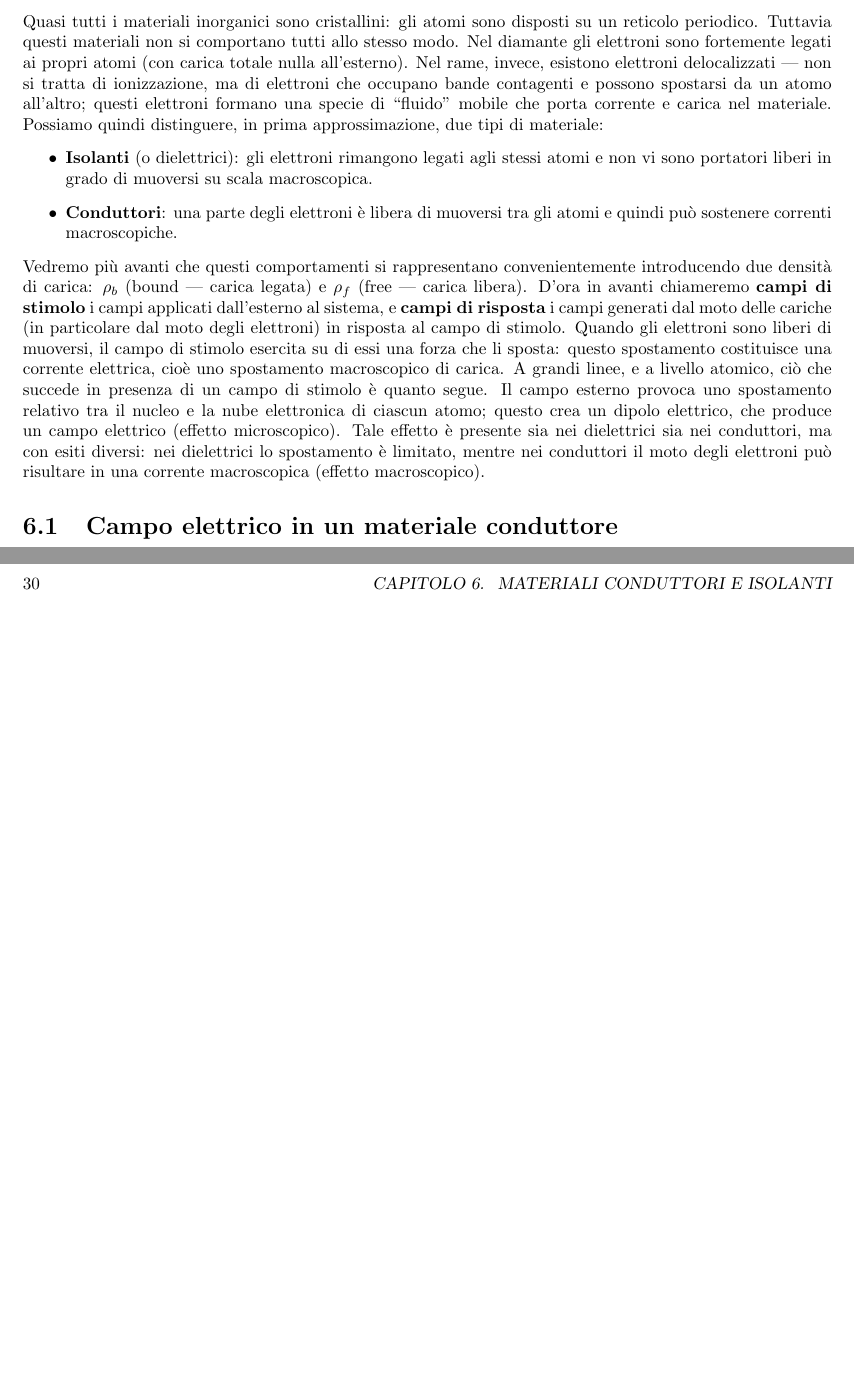
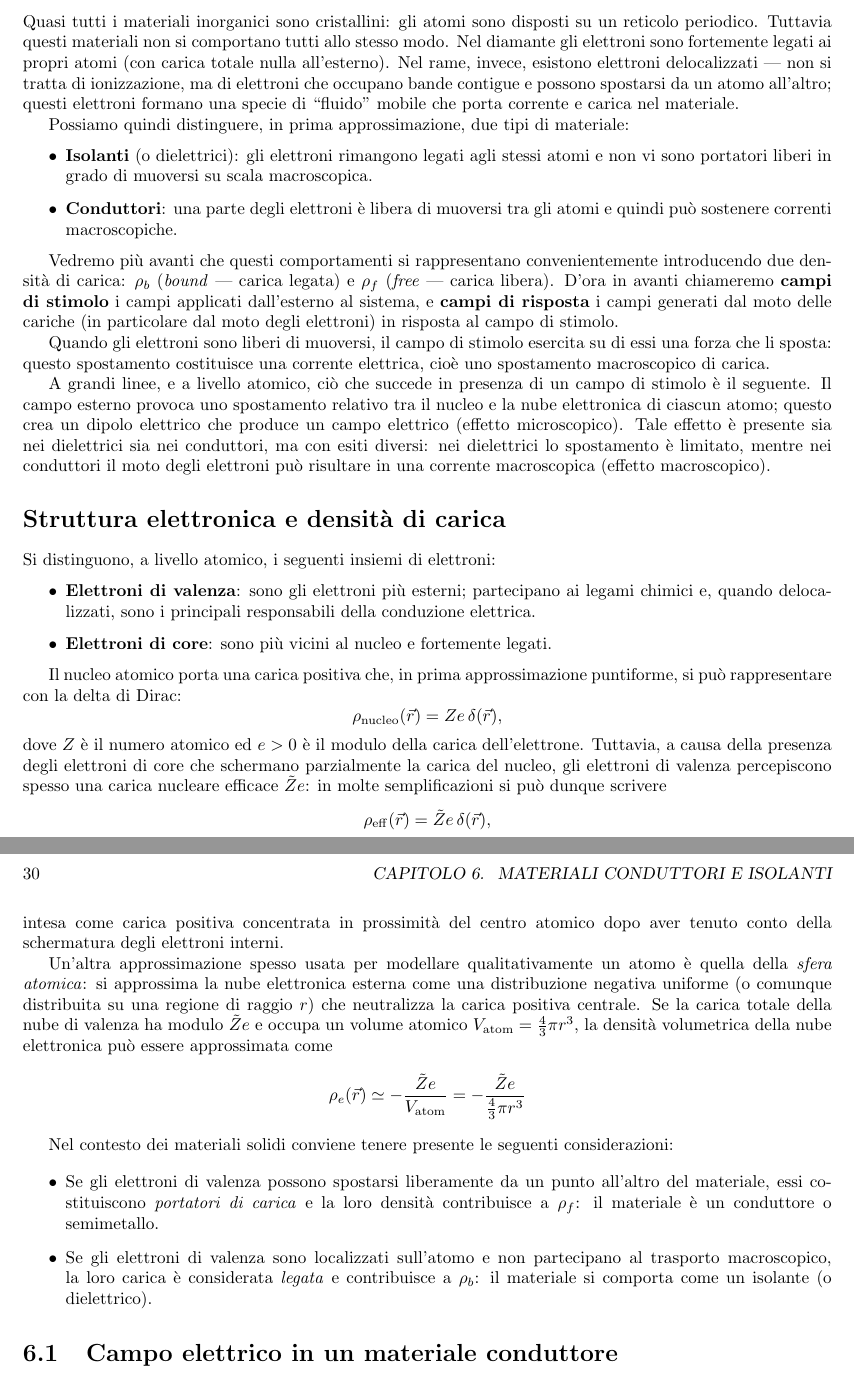
Before and after one commit to Its-mics/elettro, a LaTeX book (main.tex): two parts of pages 29 and 30 of 55, joined at a grey line, cut so that both start at the same text, the shorter picture padded with empty space. Compiled offline with pdfLaTeX.

Commit message:
conduttori e isolanti completo

```diff
--- a/main.tex
+++ b/main.tex
@@ -846,16 +846,50 @@ Infine, una nota sul principio di sovrapposizione: poiché l'energia è quadrati
 \section{Esempi}
 
 \chapter{Materiali conduttori e isolanti}
-Quasi tutti i materiali inorganici sono cristallini: gli atomi sono disposti su un reticolo periodico. Tuttavia questi materiali non si comportano tutti allo stesso modo. Nel diamante gli elettroni sono fortemente legati ai propri atomi (con carica totale nulla all'esterno). Nel rame, invece, esistono elettroni delocalizzati — non si tratta di ionizzazione, ma di elettroni che occupano bande contagenti e possono spostarsi da un atomo all'altro; questi elettroni formano una specie di ``fluido'' mobile che porta corrente e carica nel materiale.
+
+Quasi tutti i materiali inorganici sono cristallini: gli atomi sono disposti su un reticolo periodico. Tuttavia questi materiali non si comportano tutti allo stesso modo. Nel diamante gli elettroni sono fortemente legati ai propri atomi (con carica totale nulla all'esterno). Nel rame, invece, esistono elettroni delocalizzati — non si tratta di ionizzazione, ma di elettroni che occupano bande contigue e possono spostarsi da un atomo all'altro; questi elettroni formano una specie di ``fluido'' mobile che porta corrente e carica nel materiale.
+
 Possiamo quindi distinguere, in prima approssimazione, due tipi di materiale:
 \begin{itemize}
   \item \textbf{Isolanti} (o dielettrici): gli elettroni rimangono legati agli stessi atomi e non vi sono portatori liberi in grado di muoversi su scala macroscopica.
   \item \textbf{Conduttori}: una parte degli elettroni è libera di muoversi tra gli atomi e quindi può sostenere correnti macroscopiche.
 \end{itemize}
-Vedremo più avanti che questi comportamenti si rappresentano convenientemente introducendo due densità di carica: \(\rho_b\) (bound — carica legata) e \(\rho_f\) (free — carica libera).
-D'ora in avanti chiameremo \textbf{campi di stimolo} i campi applicati dall'esterno al sistema, e \textbf{campi di risposta} i campi generati dal moto delle cariche (in particolare dal moto degli elettroni) in risposta al campo di stimolo.
+
+Vedremo più avanti che questi comportamenti si rappresentano convenientemente introducendo due densità di carica: $\rho_b$ (\emph{bound} — carica legata) e $\rho_f$ (\emph{free} — carica libera). D'ora in avanti chiameremo \textbf{campi di stimolo} i campi applicati dall'esterno al sistema, e \textbf{campi di risposta} i campi generati dal moto delle cariche (in particolare dal moto degli elettroni) in risposta al campo di stimolo.
+
 Quando gli elettroni sono liberi di muoversi, il campo di stimolo esercita su di essi una forza che li sposta: questo spostamento costituisce una corrente elettrica, cioè uno spostamento macroscopico di carica.
-A grandi linee, e a livello atomico, ciò che succede in presenza di un campo di stimolo è quanto segue. Il campo esterno provoca uno spostamento relativo tra il nucleo e la nube elettronica di ciascun atomo; questo crea un dipolo elettrico, che produce un campo elettrico (effetto microscopico). Tale effetto è presente sia nei dielettrici sia nei conduttori, ma con esiti diversi: nei dielettrici lo spostamento è limitato, mentre nei conduttori il moto degli elettroni può risultare in una corrente macroscopica (effetto macroscopico).
+
+A grandi linee, e a livello atomico, ciò che succede in presenza di un campo di stimolo è il seguente. Il campo esterno provoca uno spostamento relativo tra il nucleo e la nube elettronica di ciascun atomo; questo crea un dipolo elettrico che produce un campo elettrico (effetto microscopico). Tale effetto è presente sia nei dielettrici sia nei conduttori, ma con esiti diversi: nei dielettrici lo spostamento è limitato, mentre nei conduttori il moto degli elettroni può risultare in una corrente macroscopica (effetto macroscopico).
+
+\section*{Struttura elettronica e densità di carica}
+
+Si distinguono, a livello atomico, i seguenti insiemi di elettroni:
+\begin{itemize}
+  \item \textbf{Elettroni di valenza}: sono gli elettroni più esterni; partecipano ai legami chimici e, quando delocalizzati, sono i principali responsabili della conduzione elettrica.
+  \item \textbf{Elettroni di core}: sono più vicini al nucleo e fortemente legati.
+\end{itemize}
+
+Il nucleo atomico porta una carica positiva che, in prima approssimazione puntiforme, si può rappresentare con la delta di Dirac:
+\[
+\rho_{\mathrm{nucleo}}(\vec{r}) = Z e\,\delta(\vec{r}),
+\]
+dove $Z$ è il numero atomico ed $e>0$ è il modulo della carica dell'elettrone. Tuttavia, a causa della presenza degli elettroni di core che schermano parzialmente la carica del nucleo, gli elettroni di valenza percepiscono spesso una carica nucleare efficace $\tilde{Z}e$: in molte semplificazioni si può dunque scrivere
+\[
+\rho_{\mathrm{eff}}(\vec{r}) = \tilde{Z}e\,\delta(\vec{r}),
+\]
+intesa come carica positiva concentrata in prossimità del centro atomico dopo aver tenuto conto della schermatura degli elettroni interni.
+
+Un'altra approssimazione spesso usata per modellare qualitativamente un atomo è quella della \emph{sfera atomica}: si approssima la nube elettronica esterna come una distribuzione negativa uniforme (o comunque distribuita su una regione di raggio $r$) che neutralizza la carica positiva centrale. Se la carica totale della nube di valenza ha modulo $\tilde{Z}e$ e occupa un volume atomico $V_{\mathrm{atom}}=\tfrac{4}{3}\pi r^3$, la densità volumetrica della nube elettronica può essere approssimata come
+\[
+\rho_{e}(\vec{r}) \simeq -\frac{\tilde{Z}e}{V_{\mathrm{atom}}} = -\frac{\tilde{Z}e}{\tfrac{4}{3}\pi r^3}
+\]
+
+Nel contesto dei materiali solidi conviene tenere presente le seguenti considerazioni:
+
+\begin{itemize}
+  \item Se gli elettroni di valenza possono spostarsi liberamente da un punto all'altro del materiale, essi costituiscono \emph{portatori di carica} e la loro densità contribuisce a $\rho_f$: il materiale è un conduttore o semimetallo.
+  \item Se gli elettroni di valenza sono localizzati sull'atomo e non partecipano al trasporto macroscopico, la loro carica è considerata \emph{legata} e contribuisce a $\rho_b$: il materiale si comporta come un isolante (o dielettrico).
+\end{itemize}
 
 
 \section{Campo elettrico in un materiale conduttore}
```
Also changed, not shown: main.pdf, 5 other files.
